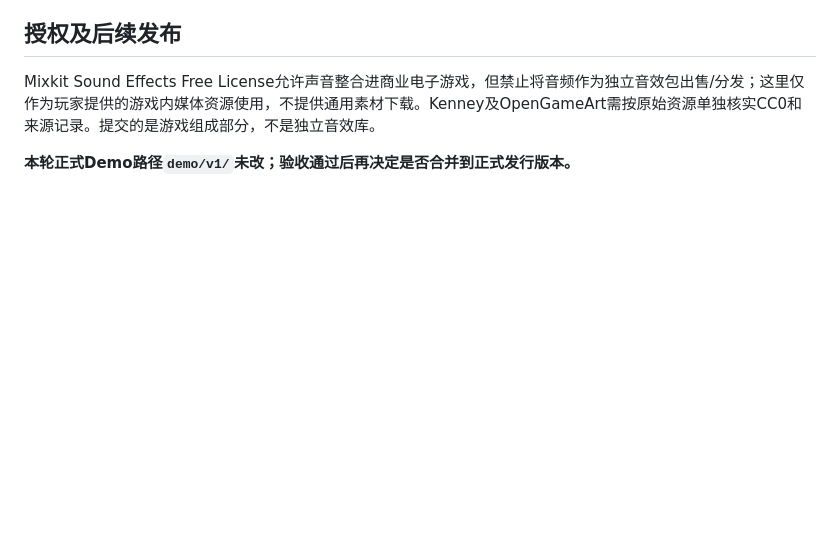
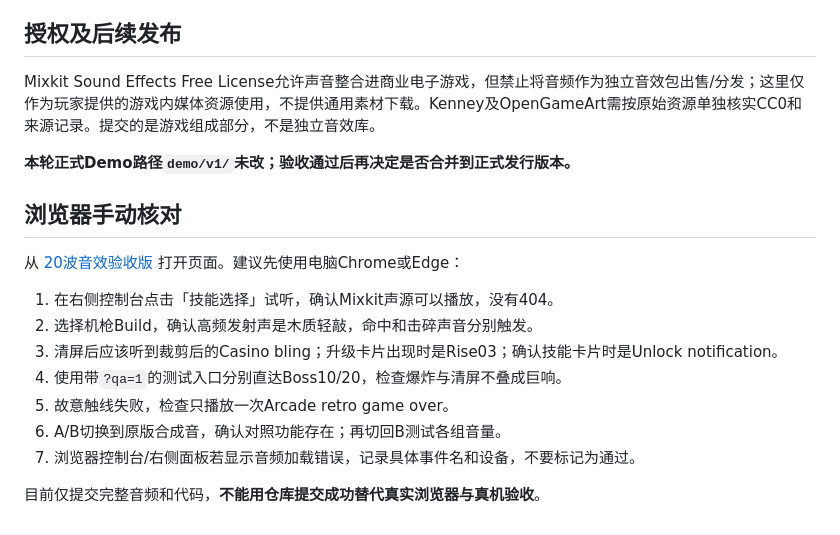
Before and after one commit to ChihooZeng/pinball-burst-smoke-v01, a Markdown page: demo/audio-qa/README.md, the part around the change. GitHub-like rendering; blank space fills up the shorter version.

Commit message:
docs(audio-qa): add desktop sound verification and published test entry

```diff
--- a/demo/audio-qa/README.md
+++ b/demo/audio-qa/README.md
@@ -52,3 +52,17 @@
 Mixkit Sound Effects Free License允许声音整合进商业电子游戏，但禁止将音频作为独立音效包出售/分发；这里仅作为玩家提供的游戏内媒体资源使用，不提供通用素材下载。Kenney及OpenGameArt需按原始资源单独核实CC0和来源记录。提交的是游戏组成部分，不是独立音效库。
 
 **本轮正式Demo路径`demo/v1/`未改；验收通过后再决定是否合并到正式发行版本。**
+
+## 浏览器手动核对
+
+从 [20波音效验收版](https://chihoozeng.github.io/pinball-burst-smoke-v01/demo/audio-qa/) 打开页面。建议先使用电脑Chrome或Edge：
+
+1. 在右侧控制台点击「技能选择」试听，确认Mixkit声源可以播放，没有404。
+2. 选择机枪Build，确认高频发射声是木质轻敲，命中和击碎声音分别触发。
+3. 清屏后应该听到裁剪后的Casino bling；升级卡片出现时是Rise03；确认技能卡片时是Unlock notification。
+4. 使用带`?qa=1`的测试入口分别直达Boss10/20，检查爆炸与清屏不叠成巨响。
+5. 故意触线失败，检查只播放一次Arcade retro game over。
+6. A/B切换到原版合成音，确认对照功能存在；再切回B测试各组音量。
+7. 浏览器控制台/右侧面板若显示音频加载错误，记录具体事件名和设备，不要标记为通过。
+
+目前仅提交完整音频和代码，**不能用仓库提交成功替代真实浏览器与真机验收**。
```
